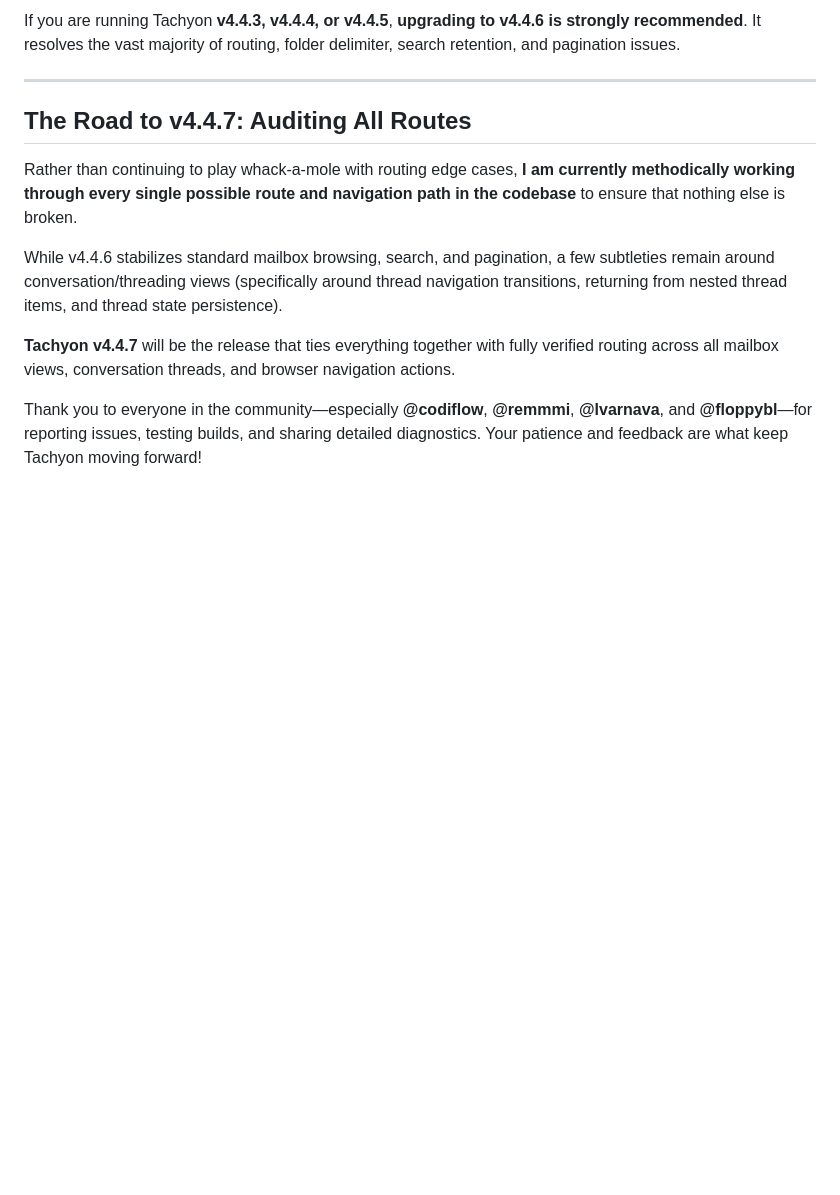
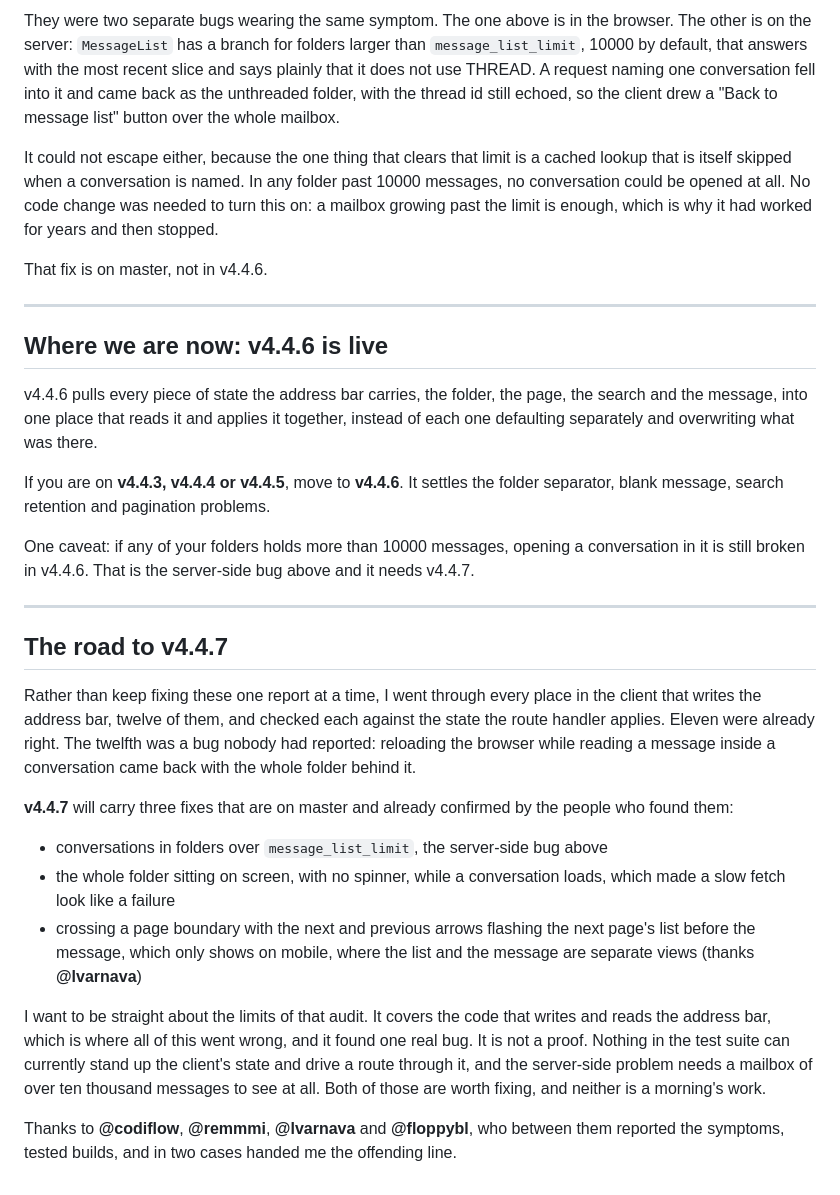
Before and after one commit to kimusan/tachyon-web, a Markdown page: content/news/2026-10-16-the-browser-back-button-odyssey.md, the part around one of its changes. Drawn GitHub-style; blank space fills up the shorter version.

```diff
--- a/content/news/2026-10-16-the-browser-back-button-odyssey.md
+++ b/content/news/2026-10-16-the-browser-back-button-odyssey.md
@@ -54,14 +54,32 @@ In **v4.4.6**, we consolidated all address bar parameters—folders, pages, sear
 
-If you are running Tachyon **v4.4.3, v4.4.4, or v4.4.5**, **upgrading to v4.4.6 is strongly recommended**. It resolves the vast majority of routing, folder delimiter, search retention, and pagination issues.
+They were two separate bugs wearing the same symptom. The one above is in the browser. The other is on the server: `MessageList` has a branch for folders larger than `message_list_limit`, 10000 by default, that answers with the most recent slice and says plainly that it does not use THREAD. A request naming one conversation fell into it and came back as the unthreaded folder, with the thread id still echoed, so the client drew a "Back to message list" button over the whole mailbox.
+
+It could not escape either, because the one thing that clears that limit is a cached lookup that is itself skipped when a conversation is named. In any folder past 10000 messages, no conversation could be opened at all. No code change was needed to turn this on: a mailbox growing past the limit is enough, which is why it had worked for years and then stopped.
+
+That fix is on master, not in v4.4.6.
 
 ---
 
-## The Road to v4.4.7: Auditing All Routes
+## Where we are now: v4.4.6 is live
 
-Rather than continuing to play whack-a-mole with routing edge cases, **I am currently methodically working through every single possible route and navigation path in the codebase** to ensure that nothing else is broken.
+v4.4.6 pulls every piece of state the address bar carries, the folder, the page, the search and the message, into one place that reads it and applies it together, instead of each one defaulting separately and overwriting what was there.
 
-While v4.4.6 stabilizes standard mailbox browsing, search, and pagination, a few subtleties remain around conversation/threading views (specifically around thread navigation transitions, returning from nested thread items, and thread state persistence).
+If you are on **v4.4.3, v4.4.4 or v4.4.5**, move to **v4.4.6**. It settles the folder separator, blank message, search retention and pagination problems.
 
-**Tachyon v4.4.7** will be the release that ties everything together with fully verified routing across all mailbox views, conversation threads, and browser navigation actions.
+One caveat: if any of your folders holds more than 10000 messages, opening a conversation in it is still broken in v4.4.6. That is the server-side bug above and it needs v4.4.7.
 
-Thank you to everyone in the community—especially **@codiflow**, **@remmmi**, **@lvarnava**, and **@floppybl**—for reporting issues, testing builds, and sharing detailed diagnostics. Your patience and feedback are what keep Tachyon moving forward!
+---
+
+## The road to v4.4.7
+
+Rather than keep fixing these one report at a time, I went through every place in the client that writes the address bar, twelve of them, and checked each against the state the route handler applies. Eleven were already right. The twelfth was a bug nobody had reported: reloading the browser while reading a message inside a conversation came back with the whole folder behind it.
+
+**v4.4.7** will carry three fixes that are on master and already confirmed by the people who found them:
+
+* conversations in folders over `message_list_limit`, the server-side bug above
+* the whole folder sitting on screen, with no spinner, while a conversation loads, which made a slow fetch look like a failure
+* crossing a page boundary with the next and previous arrows flashing the next page's list before the message, which only shows on mobile, where the list and the message are separate views (thanks **@lvarnava**)
+
+I want to be straight about the limits of that audit. It covers the code that writes and reads the address bar, which is where all of this went wrong, and it found one real bug. It is not a proof. Nothing in the test suite can currently stand up the client's state and drive a route through it, and the server-side problem needs a mailbox of over ten thousand messages to see at all. Both of those are worth fixing, and neither is a morning's work.
+
+Thanks to **@codiflow**, **@remmmi**, **@lvarnava** and **@floppybl**, who between them reported the symptoms, tested builds, and in two cases handed me the offending line.
```
Also changed, not shown: other parts of content/news/2026-10-16-the-browser-back-button-odyssey.md (+21 -21 lines).
